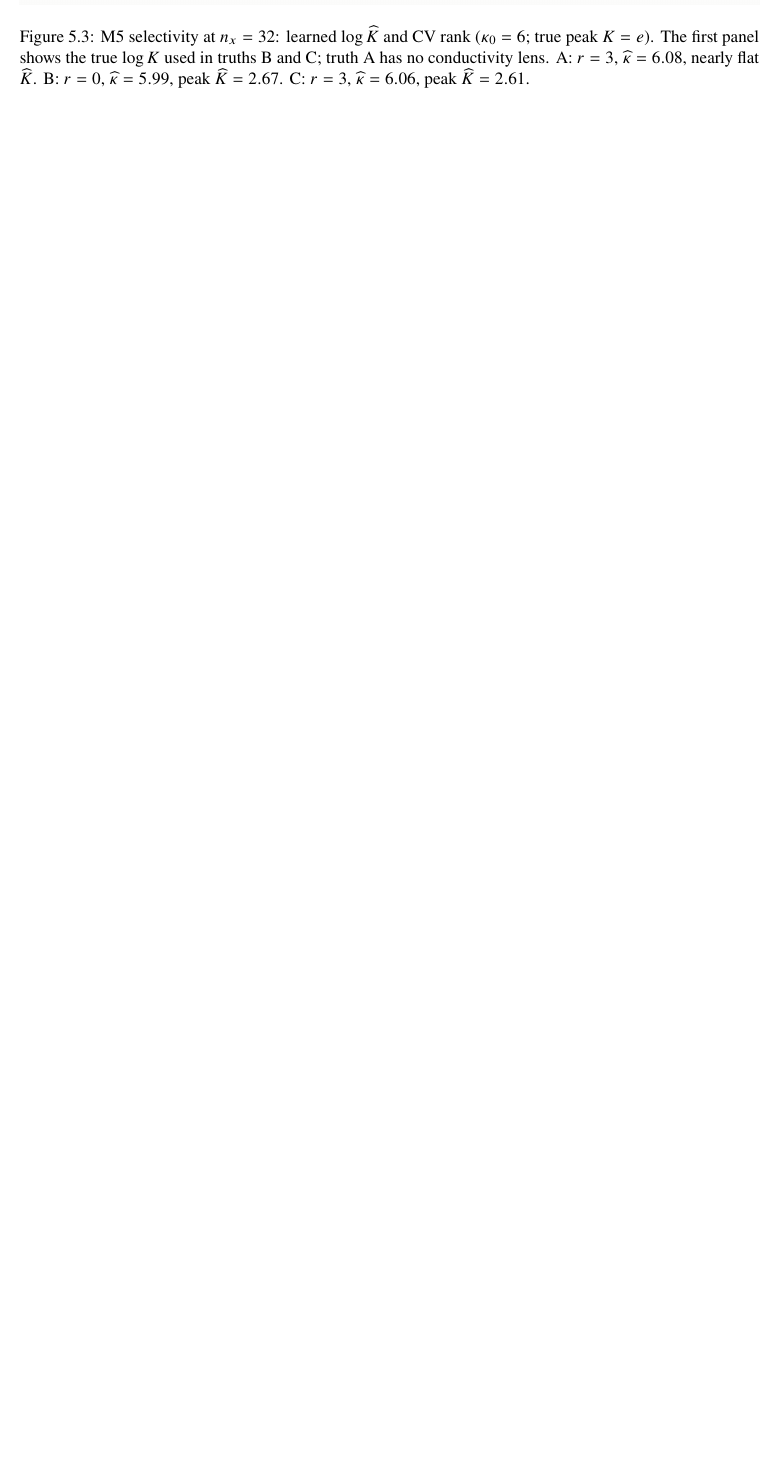
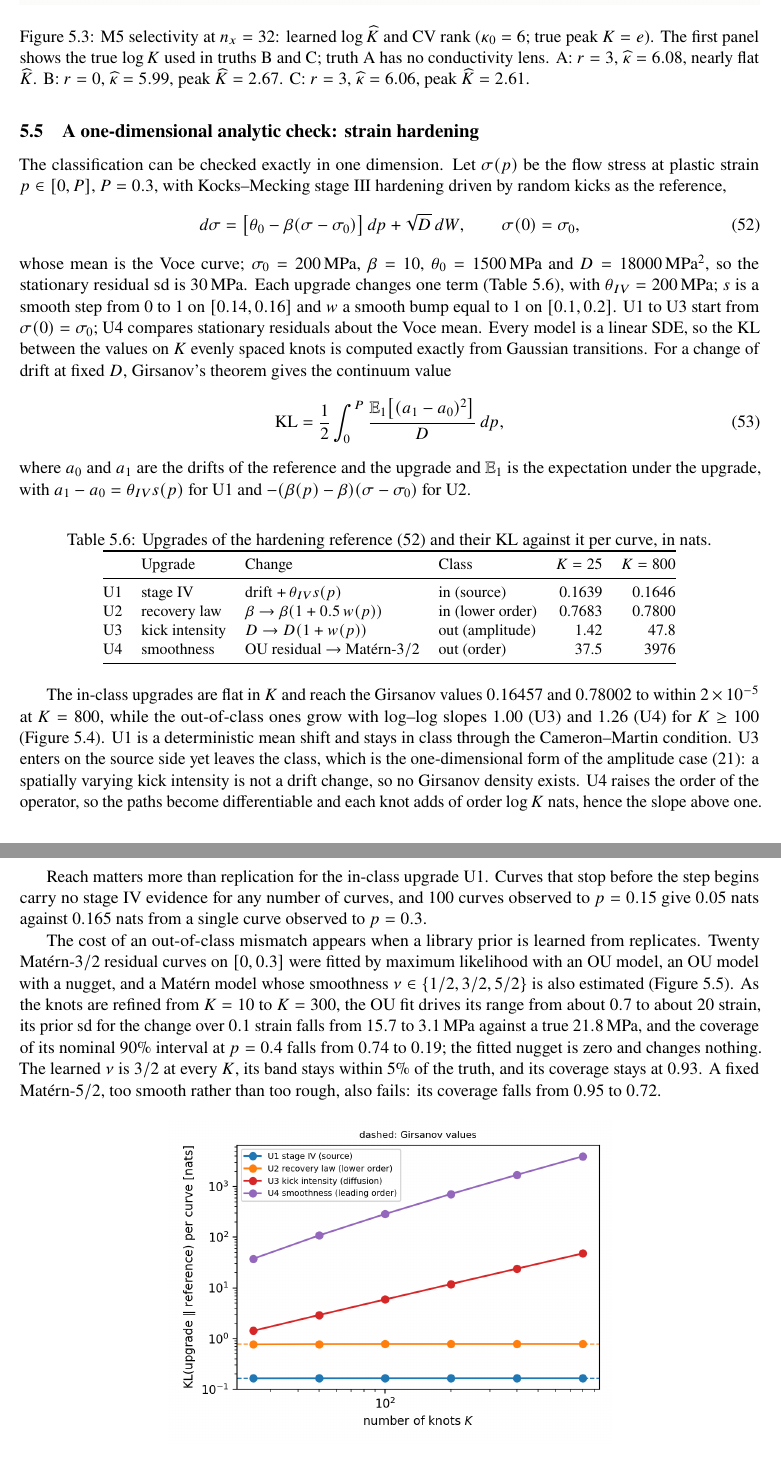
Before and after one commit to rajjung421/measure-equivalence-spde-priors, a LaTeX paper (paper.tex): part of page 22 of 31 before the commit and two parts of pages 22 and 23 of 32 after it, the two joined at a grey line, cut so that both start at the same text, the shorter picture padded with empty space. Compiled offline with pdfLaTeX.

Commit message:
Add one-dimensional strain-hardening check (Section 5.5)

```diff
--- a/paper.tex
+++ b/paper.tex
@@ -1043,3 +1043,47 @@ M5 is not intended to replace the lower-order model. On B$'$, CV selects $r=0$ a
 \end{figure}
 
 \FloatBarrier
+\subsection{A one-dimensional analytic check: strain hardening}
+\label{sec:hardening}
+
+The classification can be checked exactly in one dimension. Let $\sigma(p)$ be the flow stress at plastic strain $p\in[0,P]$, $P=0.3$, with Kocks--Mecking stage III hardening driven by random kicks as the reference,
+\begin{equation}
+    d\sigma=\big[\theta_0-\beta(\sigma-\sigma_0)\big]\,dp+\sqrt{D}\,dW,
+    \qquad
+    \sigma(0)=\sigma_0,
+    \label{eq:km_reference}
+\end{equation}
+whose mean is the Voce curve; $\sigma_0=200$\,MPa, $\beta=10$, $\theta_0=1500$\,MPa and $D=18000$\,MPa$^2$, so the stationary residual sd is $30$\,MPa. Each upgrade changes one term (Table~\ref{tab:hardening}), with $\theta_{IV}=200$\,MPa; $s$ is a smooth step from $0$ to $1$ on $[0.14,0.16]$ and $w$ a smooth bump equal to $1$ on $[0.1,0.2]$. U1 to U3 start from $\sigma(0)=\sigma_0$; U4 compares stationary residuals about the Voce mean. Every model is a linear SDE, so the KL between the values on $K$ evenly spaced knots is computed exactly from Gaussian transitions. For a change of drift at fixed $D$, Girsanov's theorem gives the continuum value
+\begin{equation}
+    \mathrm{KL}=\frac12\int_0^P\frac{\mathbb E_1\big[(a_1-a_0)^2\big]}{D}\,dp,
+    \label{eq:girsanov}
+\end{equation}
+where $a_0$ and $a_1$ are the drifts of the reference and the upgrade and $\mathbb E_1$ is the expectation under the upgrade, with $a_1-a_0=\theta_{IV}s(p)$ for U1 and $-(\beta(p)-\beta)(\sigma-\sigma_0)$ for U2.
+
+\begin{table}[htbp]
+\centering
+\small
+\caption{Upgrades of the hardening reference \eqref{eq:km_reference} and their KL against it per curve, in nats.}
+\label{tab:hardening}
+\fitbox{\begin{tabular}{@{}llllrr@{}}
+\toprule
+ & Upgrade & Change & Class & $K=25$ & $K=800$\\
+\midrule
+U1 & stage IV & drift $+\,\theta_{IV}s(p)$ & in (source) & 0.1639 & 0.1646\\
+U2 & recovery law & $\beta\to\beta(1+0.5\,w(p))$ & in (lower order) & 0.7683 & 0.7800\\
+U3 & kick intensity & $D\to D(1+w(p))$ & out (amplitude) & 1.42 & 47.8\\
+U4 & smoothness & OU residual $\to$ Mat\'ern-$3/2$ & out (order) & 37.5 & 3976\\
+\bottomrule
+\end{tabular}}
+\end{table}
+
+The in-class upgrades are flat in $K$ and reach the Girsanov values $0.16457$ and $0.78002$ to within $2\times10^{-5}$ at $K=800$, while the out-of-class ones grow with log--log slopes $1.00$ (U3) and $1.26$ (U4) for $K\ge100$ (Figure~\ref{fig:classify}). U1 is a deterministic mean shift and stays in class through the Cameron--Martin condition. U3 enters on the source side yet leaves the class, which is the one-dimensional form of the amplitude case \eqref{eq:amplitude}: a spatially varying kick intensity is not a drift change, so no Girsanov density exists. U4 raises the order of the operator, so the paths become differentiable and each knot adds of order $\log K$ nats, hence the slope above one.
+
+Reach matters more than replication for the in-class upgrade U1. Curves that stop before the step begins carry no stage IV evidence for any number of curves, and $100$ curves observed to $p=0.15$ give $0.05$ nats against $0.165$ nats from a single curve observed to $p=0.3$.
+
+The cost of an out-of-class mismatch appears when a library prior is learned from replicates. Twenty Mat\'ern-$3/2$ residual curves on $[0,0.3]$ were fitted by maximum likelihood with an OU model, an OU model with a nugget, and a Mat\'ern model whose smoothness $\nu\in\{1/2,3/2,5/2\}$ is also estimated (Figure~\ref{fig:library}). As the knots are refined from $K=10$ to $K=300$, the OU fit drives its range from about $0.7$ to about $20$ strain, its prior sd for the change over $0.1$ strain falls from $15.7$ to $3.1$\,MPa against a true $21.8$\,MPa, and the coverage of its nominal $90\%$ interval at $p=0.4$ falls from $0.74$ to $0.19$; the fitted nugget is zero and changes nothing. The learned $\nu$ is $3/2$ at every $K$, its band stays within $5\%$ of the truth, and its coverage stays at $0.93$. A fixed Mat\'ern-$5/2$, too smooth rather than too rough, also fails: its coverage falls from $0.95$ to $0.72$.
+
+\begin{figure}[htbp]
+\centering
+\includegraphics[width=0.6\linewidth]{figures/fig_classify.png}
+\caption{Exact KL per curve between each upgrade and the hardening reference against the number of knots. Dashed lines: Girsanov values for U1 and U2.}
```
Also changed, not shown: README.md, figures/fig_classify.png (added), figures/fig_library.png (added), paper.pdf, paper.tex (10 more changed lines).
